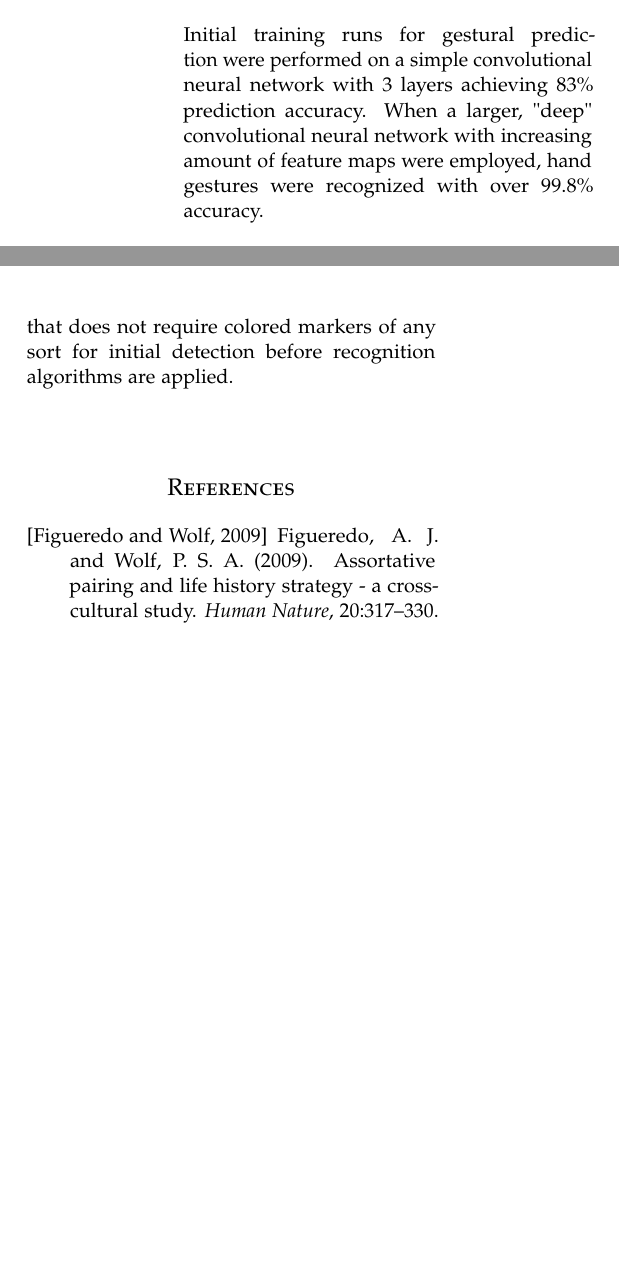
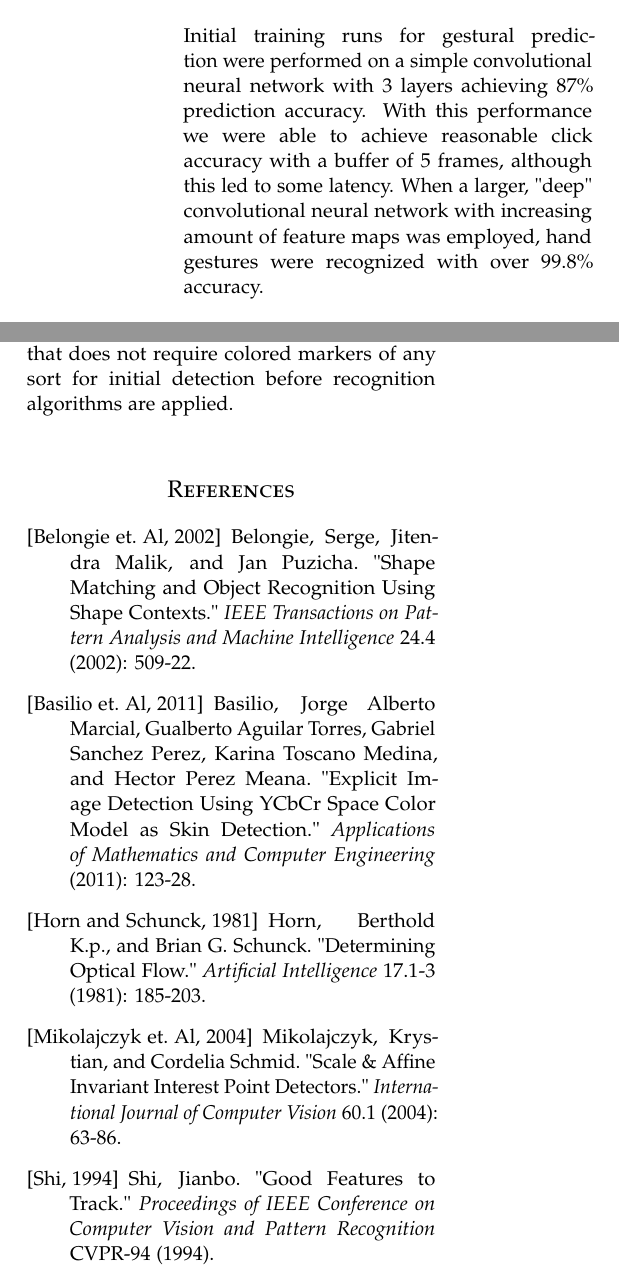
Before and after one commit to GaryQian/Smartwall, a LaTeX paper (paper/final_cv_paper.tex): two parts of the columns of page 5 of 5, joined at a grey line, cut so that both start at the same text, the shorter picture padded with empty space. Compiled offline with pdfLaTeX.

Commit message:
five page markkkk

```diff
--- a/paper/final_cv_paper.tex
+++ b/paper/final_cv_paper.tex
@@ -169,7 +169,7 @@ Closed to Open hand gesture transitions are mapped by the system to mouse button
  %------------------------------------------------
 
 \section{Results}
-The system proved successful in a variety of environments under both daylight and nighttime lighting conditions. Our system performed better under conditions with fluorescent, or true-white light, rather than those with incandescent, or tinted-light sources, due to the algorithm used for color value thresholding. \\ \\Initial training runs for gestural prediction were performed on a simple convolutional neural network with 3 layers achieving 83\% prediction accuracy. When a larger, "deep" convolutional neural network with increasing amount of feature maps were employed, hand gestures were recognized with over 99.8\% accuracy.
+The system proved successful in a variety of environments under both daylight and nighttime lighting conditions. Our system performed better under conditions with fluorescent, or true-white light, rather than those with incandescent, or tinted-light sources, due to the algorithm used for color value thresholding. \\ \\Initial training runs for gestural prediction were performed on a simple convolutional neural network with 3 layers achieving 87\% prediction accuracy. With this performance we were able to achieve reasonable click accuracy with a buffer of 5 frames, although this led to some latency. When a larger, "deep" convolutional neural network with increasing amount of feature maps was employed, hand gestures were recognized with over 99.8\% accuracy.
 
 %\begin{table}
 %\caption{Number of Iterations}
@@ -196,7 +196,7 @@ The system proved successful in a variety of environments under both daylight an
 %------------------------------------------------
 
 \section{Discussion}
-In this project, we developed a simple system to intuitively control a computer that is projected or displayed a large screen using hand gestures. The traditional and expensive hardware requirements are avoided using computer vision techniques, which has the added features of ease of use, easy deployment to any situation, and extremely low cost.\\ \\ Future steps for research on object recognition using a camera and projector include dynamic color thresholding that uses white balance to account for different lighting conditions. Additionally, support for different color markers (currently, SmartWall only supports green) can be built into the system. Eventually, gathering more training data to recognize hands without the need for initial color object detection coupled with background subtraction algorithms for increased robustness can be integrated into the system to allow for drawing that does not require colored markers of any sort for initial detection before recognition algorithms are applied.\\ \\
+In this project, we developed a simple system to intuitively control a computer that is projected or displayed a large screen using hand gestures. The traditional and expensive hardware requirements are avoided using computer vision techniques, which has the added features of ease of use, easy deployment to any situation, and extremely low cost.\\ \\ Future steps for research on object recognition using a camera and projector include dynamic color thresholding that uses white balance to account for different lighting conditions. Additionally, support for different color markers (currently, SmartWall only supports green) can be built into the system. Eventually, gathering more training data to recognize hands without the need for initial color object detection coupled with background subtraction algorithms for increased robustness can be integrated into the system to allow for drawing that does not require colored markers of any sort for initial detection before recognition algorithms are applied.\\
 %A statement requiring citation \cite{Figueredo:2009dg}.
 
 %----------------------------------------------------------------------------------------
@@ -206,11 +206,12 @@ In this project, we developed a simple system to intuitively control a computer
 \begin{thebibliography}{99} % Bibliography - this is intentionally simple in this template
 
 %item 1
-\bibitem[Figueredo and Wolf, 2009]{Figueredo:2009dg}
-Figueredo, A.~J. and Wolf, P. S.~A. (2009).
-\newblock Assortative pairing and life history strategy - a cross-cultural
-  study.
-\newblock {\em Human Nature}, 20:317--330.
+\bibitem[Belongie et. Al, 2002]{Belongie:2002} Belongie, Serge, Jitendra Malik, and Jan Puzicha. "Shape Matching and Object Recognition Using Shape Contexts." \textit{IEEE Transactions on Pattern Analysis and Machine Intelligence} 24.4 (2002): 509-22.
+\newblock \bibitem[Basilio et. Al, 2011]{Basilio:2011dg}Basilio, Jorge Alberto Marcial, Gualberto Aguilar Torres, Gabriel Sanchez Perez, Karina Toscano Medina, and Hector Perez Meana. "Explicit Image Detection Using YCbCr Space Color Model as Skin Detection." \textit{Applications of Mathematics and Computer Engineering} (2011): 123-28.
+\newblock \bibitem[Horn and Schunck, 1981]{Horn:1981dg} Horn, Berthold K.p., and Brian G. Schunck. "Determining Optical Flow." \textit{Artificial Intelligence} 17.1-3 (1981): 185-203.
+\newblock \bibitem[Mikolajczyk et. Al, 2004]{Mikolajczyk:2004dg} Mikolajczyk, Krystian, and Cordelia Schmid. "Scale \& Affine Invariant Interest Point Detectors." \textit{International Journal of Computer Vision} 60.1 (2004): 63-86.
+\newblock \bibitem[Shi, 1994]{Shi:1994dg} Shi, Jianbo. "Good
+Features to Track." \textit{Proceedings of IEEE Conference on Computer Vision and Pattern Recognition} CVPR-94 (1994).
 
 \end{thebibliography}
 
```
Also changed, not shown: paper/final_cv_paper.tex (4 more changed lines).
